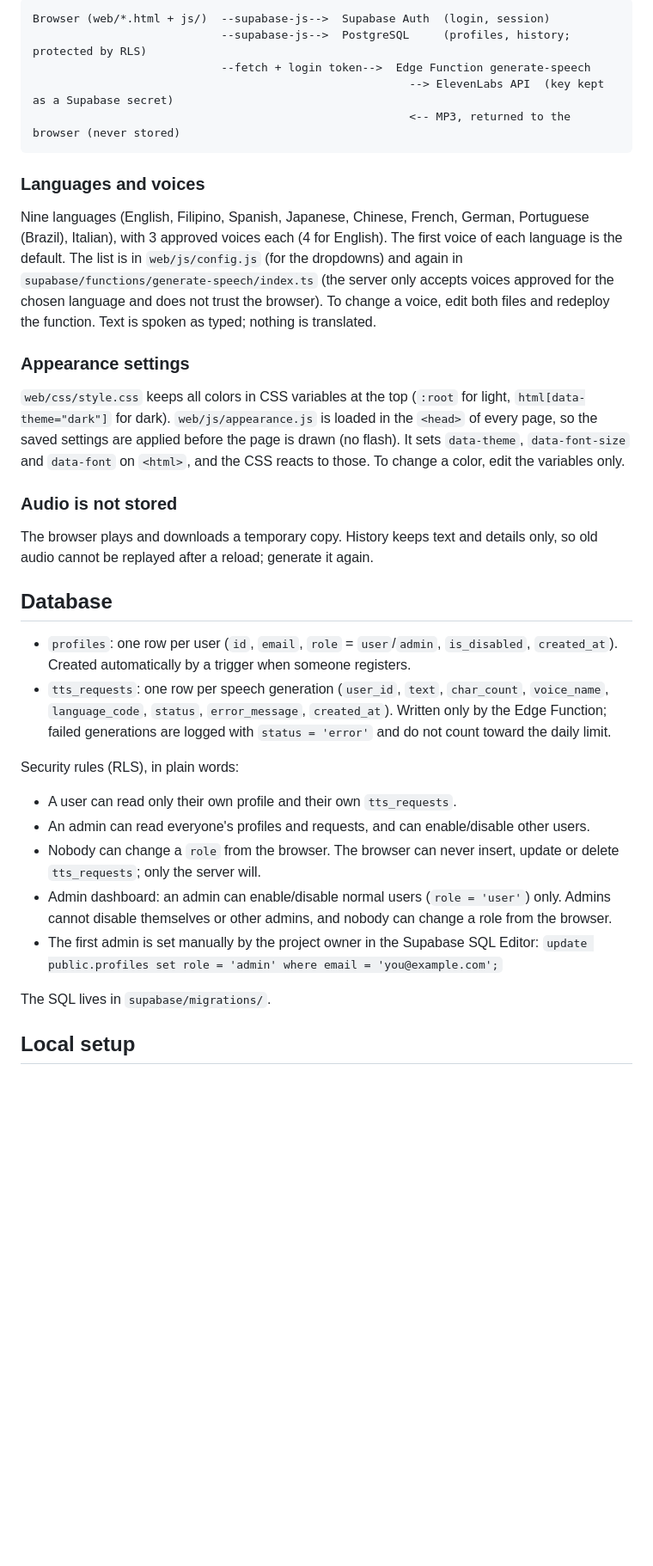
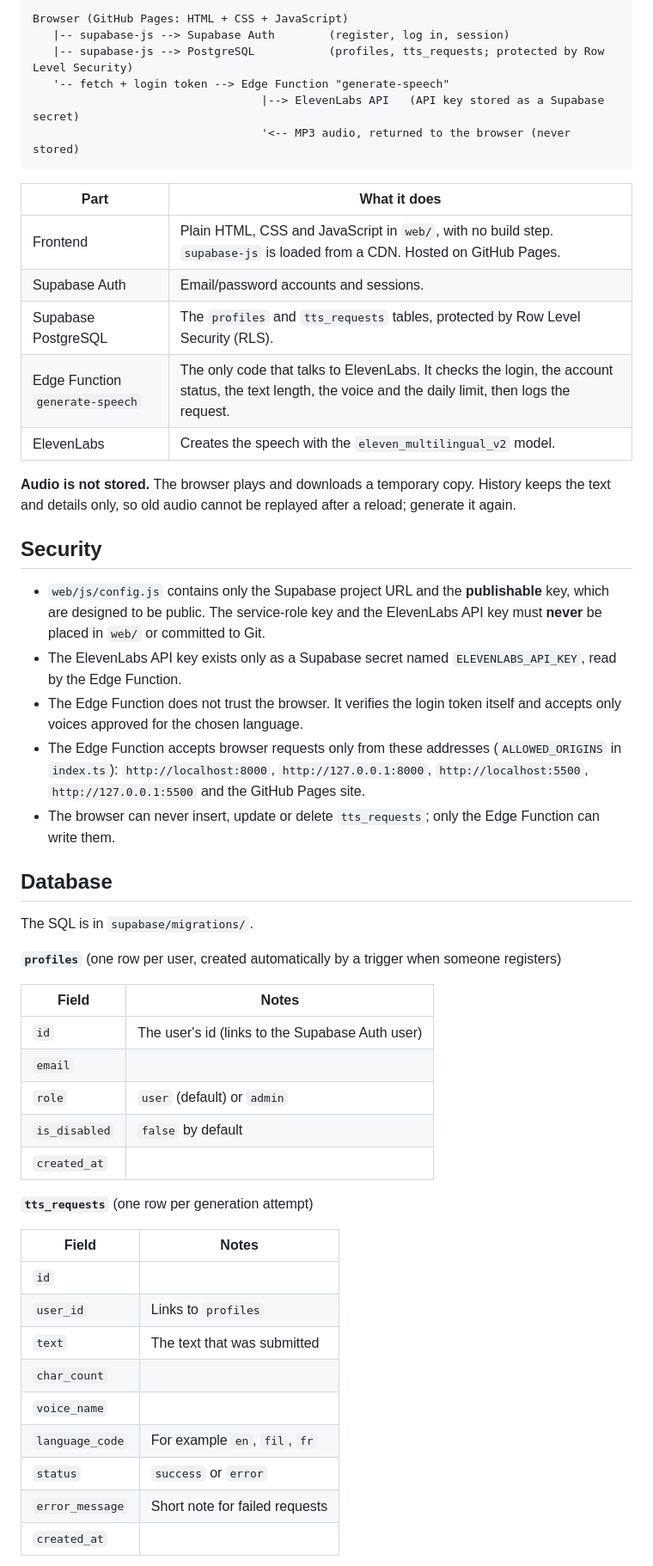
Before and after one commit to fangyuan143777-spec/tts-project, a Markdown page: README.md, the part around one of its changes. Shown at 86% size. GitHub-like rendering; blank space fills up the shorter version.

````diff
--- a/README.md
+++ b/README.md
@@ -39,35 +51,54 @@ Not built yet (later phases): deployment (GitHub Pages).
 
 ```
-Browser (web/*.html + js/)  --supabase-js-->  Supabase Auth  (login, session)
-                            --supabase-js-->  PostgreSQL     (profiles, history; protected by RLS)
-                            --fetch + login token-->  Edge Function generate-speech
-                                                        --> ElevenLabs API  (key kept as a Supabase secret)
-                                                        <-- MP3, returned to the browser (never stored)
+Browser (GitHub Pages: HTML + CSS + JavaScript)
+   |-- supabase-js --> Supabase Auth        (register, log in, session)
+   |-- supabase-js --> PostgreSQL           (profiles, tts_requests; protected by Row Level Security)
+   '-- fetch + login token --> Edge Function "generate-speech"
+                                  |--> ElevenLabs API   (API key stored as a Supabase secret)
+                                  '<-- MP3 audio, returned to the browser (never stored)
 ```
 
-### Languages and voices
-Nine languages (English, Filipino, Spanish, Japanese, Chinese, French, German, Portuguese (Brazil), Italian), with 3 approved voices each (4 for English). The first voice of each language is the default. The list is in `web/js/config.js` (for the dropdowns) and again in `supabase/functions/generate-speech/index.ts` (the server only accepts voices approved for the chosen language and does not trust the browser). To change a voice, edit both files and redeploy the function. Text is spoken as typed; nothing is translated.
+| Part | What it does |
+|---|---|
+| Frontend | Plain HTML, CSS and JavaScript in `web/`, with no build step. `supabase-js` is loaded from a CDN. Hosted on GitHub Pages. |
+| Supabase Auth | Email/password accounts and sessions. |
+| Supabase PostgreSQL | The `profiles` and `tts_requests` tables, protected by Row Level Security (RLS). |
+| Edge Function `generate-speech` | The only code that talks to ElevenLabs. It checks the login, the account status, the text length, the voice and the daily limit, then logs the request. |
+| ElevenLabs | Creates the speech with the `eleven_multilingual_v2` model. |
 
-### Appearance settings
-`web/css/style.css` keeps all colors in CSS variables at the top (`:root` for light, `html[data-theme="dark"]` for dark). `web/js/appearance.js` is loaded in the `<head>` of every page, so the saved settings are applied before the page is drawn (no flash). It sets `data-theme`, `data-font-size` and `data-font` on `<html>`, and the CSS reacts to those. To change a color, edit the variables only.
+**Audio is not stored.** The browser plays and downloads a temporary copy. History keeps the text and details only, so old audio cannot be replayed after a reload; generate it again.
 
-### Audio is not stored
-The browser plays and downloads a temporary copy. History keeps text and details only, so old audio cannot be replayed after a reload; generate it again.
+## Security
+- `web/js/config.js` contains only the Supabase project URL and the **publishable** key, which are designed to be public. The service-role key and the ElevenLabs API key must **never** be placed in `web/` or committed to Git.
+- The ElevenLabs API key exists only as a Supabase secret named `ELEVENLABS_API_KEY`, read by the Edge Function.
+- The Edge Function does not trust the browser. It verifies the login token itself and accepts only voices approved for the chosen language.
+- The Edge Function accepts browser requests only from these addresses (`ALLOWED_ORIGINS` in `index.ts`): `http://localhost:8000`, `http://127.0.0.1:8000`, `http://localhost:5500`, `http://127.0.0.1:5500` and the GitHub Pages site.
+- The browser can never insert, update or delete `tts_requests`; only the Edge Function can write them.
 
 ## Database
+The SQL is in `supabase/migrations/`.
 
-- `profiles`: one row per user (`id`, `email`, `role` = `user`/`admin`, `is_disabled`, `created_at`). Created automatically by a trigger when someone registers.
-- `tts_requests`: one row per speech generation (`user_id`, `text`, `char_count`, `voice_name`, `language_code`, `status`, `error_message`, `created_at`). Written only by the Edge Function; failed generations are logged with `status = 'error'` and do not count toward the daily limit.
+**`profiles`** (one row per user, created automatically by a trigger when someone registers)
 
-Security rules (RLS), in plain words:
-- A user can read only their own profile and their own `tts_requests`.
-- An admin can read everyone's profiles and requests, and can enable/disable other users.
-- Nobody can change a `role` from the browser. The browser can never insert, update or delete `tts_requests`; only the server will.
-- Admin dashboard: an admin can enable/disable normal users (`role = 'user'`) only. Admins cannot disable themselves or other admins, and nobody can change a role from the browser.
-- The first admin is set manually by the project owner in the Supabase SQL Editor:
-  `update public.profiles set role = 'admin' where email = 'you@example.com';`
+| Field | Notes |
+|---|---|
+| `id` | The user's id (links to the Supabase Auth user) |
+| `email` | |
+| `role` | `user` (default) or `admin` |
+| `is_disabled` | `false` by default |
+| `created_at` | |
 
-The SQL lives in `supabase/migrations/`.
+**`tts_requests`** (one row per generation attempt)
 
-## Local setup
+| Field | Notes |
+|---|---|
+| `id` | |
+| `user_id` | Links to `profiles` |
+| `text` | The text that was submitted |
+| `char_count` | |
+| `voice_name` | |
+| `language_code` | For example `en`, `fil`, `fr` |
+| `status` | `success` or `error` |
+| `error_message` | Short note for failed requests |
+| `created_at` | |
 
````
Also changed, not shown: other parts of README.md (+106 -55 lines).
